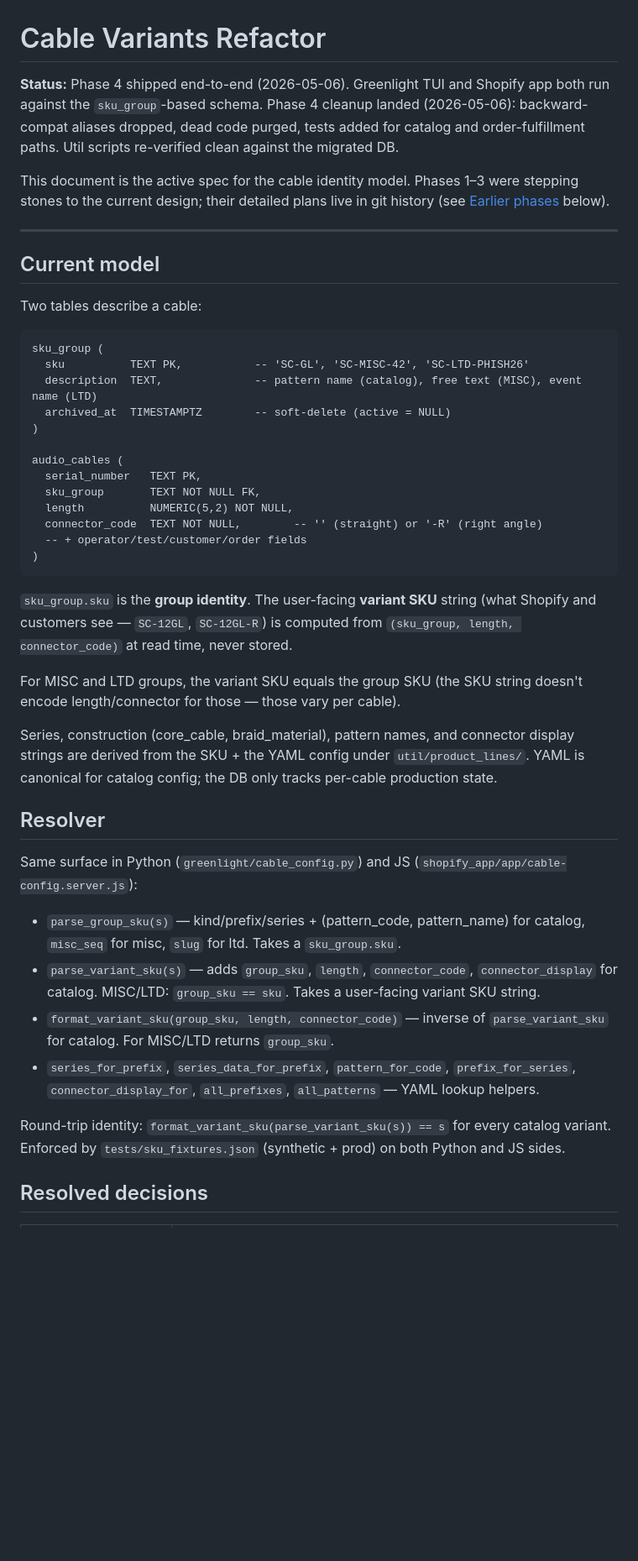
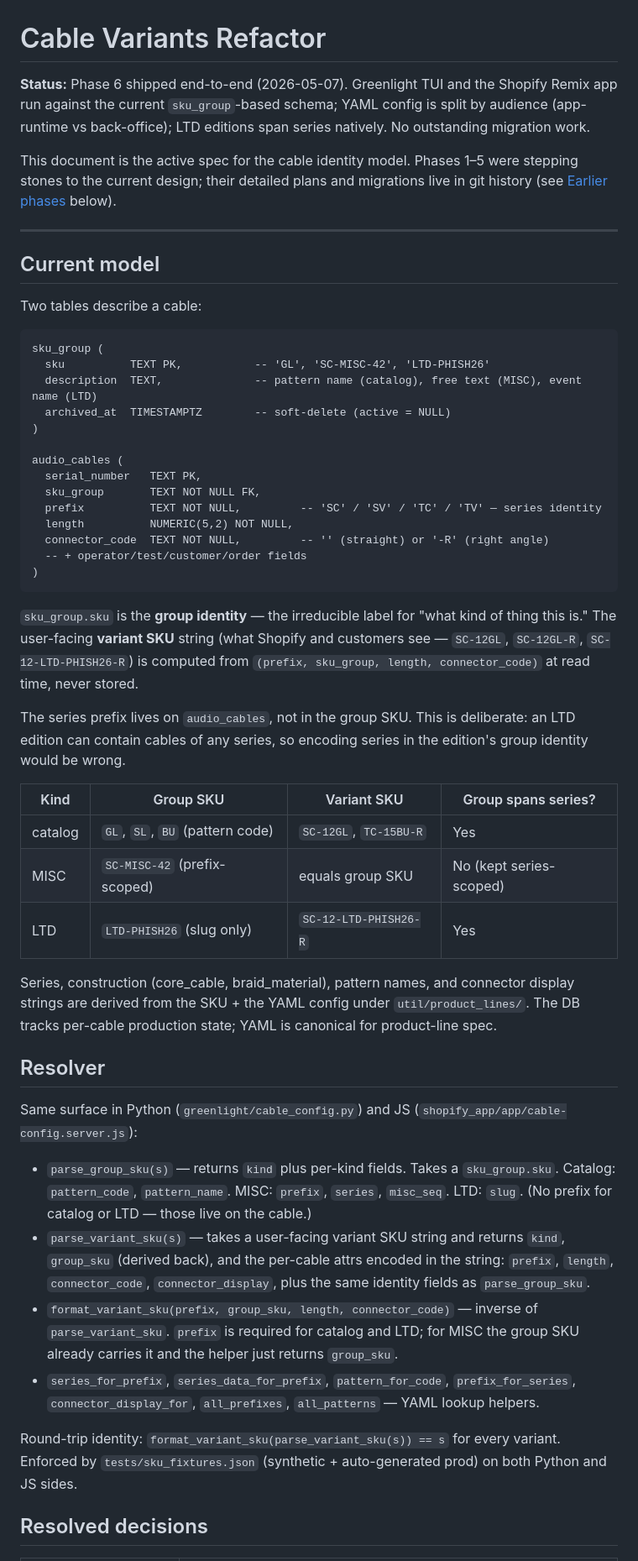
Before and after one commit to crunchywelch/sundial_greenlight, a Markdown page: docs/CABLE_VARIANTS_REFACTOR.md, the part around one of its changes. Shown at 84% size. Drawn GitHub-style; blank space fills up the shorter version.

````diff
--- a/docs/CABLE_VARIANTS_REFACTOR.md
+++ b/docs/CABLE_VARIANTS_REFACTOR.md
@@ -1,14 +1,13 @@
 # Cable Variants Refactor
 
-**Status:** Phase 4 shipped end-to-end (2026-05-06). Greenlight TUI and Shopify
-app both run against the `sku_group`-based schema. Phase 4 cleanup landed
-(2026-05-06): backward-compat aliases dropped, dead code purged, tests added
-for catalog and order-fulfillment paths. Util scripts re-verified clean
-against the migrated DB.
+**Status:** Phase 6 shipped end-to-end (2026-05-07). Greenlight TUI and the
+Shopify Remix app run against the current `sku_group`-based schema; YAML
+config is split by audience (app-runtime vs back-office); LTD editions
+span series natively. No outstanding migration work.
 
-This document is the active spec for the cable identity model. Phases 1–3
-were stepping stones to the current design; their detailed plans live in
-git history (see [Earlier phases](#earlier-phases) below).
+This document is the active spec for the cable identity model. Phases 1–5
+were stepping stones to the current design; their detailed plans and
+migrations live in git history (see [Earlier phases](#earlier-phases) below).
 
 ---
 
@@ -18,7 +17,7 @@ Two tables describe a cable:
 
 ```
 sku_group (
-  sku          TEXT PK,           -- 'SC-GL', 'SC-MISC-42', 'SC-LTD-PHISH26'
+  sku          TEXT PK,           -- 'GL', 'SC-MISC-42', 'LTD-PHISH26'
   description  TEXT,              -- pattern name (catalog), free text (MISC), event name (LTD)
   archived_at  TIMESTAMPTZ        -- soft-delete (active = NULL)
 )
@@ -26,43 +25,58 @@ sku_group (
 audio_cables (
   serial_number   TEXT PK,
   sku_group       TEXT NOT NULL FK,
+  prefix          TEXT NOT NULL,         -- 'SC' / 'SV' / 'TC' / 'TV' — series identity
   length          NUMERIC(5,2) NOT NULL,
-  connector_code  TEXT NOT NULL,        -- '' (straight) or '-R' (right angle)
+  connector_code  TEXT NOT NULL,         -- '' (straight) or '-R' (right angle)
   -- + operator/test/customer/order fields
 )
 ```
 
-`sku_group.sku` is the **group identity**. The user-facing **variant SKU**
-string (what Shopify and customers see — `SC-12GL`, `SC-12GL-R`) is computed
-from `(sku_group, length, connector_code)` at read time, never stored.
+`sku_group.sku` is the **group identity** — the irreducible label for "what
+kind of thing this is." The user-facing **variant SKU** string (what
+Shopify and customers see — `SC-12GL`, `SC-12GL-R`, `SC-12-LTD-PHISH26-R`)
+is computed from `(prefix, sku_group, length, connector_code)` at read
+time, never stored.
 
-For MISC and LTD groups, the variant SKU equals the group SKU (the SKU
-string doesn't encode length/connector for those — those vary per cable).
+The series prefix lives on `audio_cables`, not in the group SKU. This is
+deliberate: an LTD edition can contain cables of any series, so encoding
+series in the edition's group identity would be wrong.
+
+| Kind | Group SKU | Variant SKU | Group spans series? |
+|---|---|---|---|
+| catalog | `GL`, `SL`, `BU` (pattern code) | `SC-12GL`, `TC-15BU-R` | Yes |
+| MISC | `SC-MISC-42` (prefix-scoped) | equals group SKU | No (kept series-scoped) |
+| LTD | `LTD-PHISH26` (slug only) | `SC-12-LTD-PHISH26-R` | Yes |
 
 Series, construction (core_cable, braid_material), pattern names, and
-connector display strings are derived from the SKU + the YAML config under
-`util/product_lines/`. YAML is canonical for catalog config; the DB only
-tracks per-cable production state.
+connector display strings are derived from the SKU + the YAML config
+under `util/product_lines/`. The DB tracks per-cable production state;
+YAML is canonical for product-line spec.
 
 ## Resolver
 
 Same surface in Python (`greenlight/cable_config.py`) and JS
 (`shopify_app/app/cable-config.server.js`):
 
-- `parse_group_sku(s)` — kind/prefix/series + (pattern_code, pattern_name)
-  for catalog, `misc_seq` for misc, `slug` for ltd. Takes a `sku_group.sku`.
-- `parse_variant_sku(s)` — adds `group_sku`, `length`, `connector_code`,
-  `connector_display` for catalog. MISC/LTD: `group_sku == sku`. Takes a
-  user-facing variant SKU string.
-- `format_variant_sku(group_sku, length, connector_code)` — inverse of
-  `parse_variant_sku` for catalog. For MISC/LTD returns `group_sku`.
+- `parse_group_sku(s)` — returns `kind` plus per-kind fields. Takes a
+  `sku_group.sku`. Catalog: `pattern_code`, `pattern_name`. MISC:
+  `prefix`, `series`, `misc_seq`. LTD: `slug`. (No prefix for catalog or
+  LTD — those live on the cable.)
+- `parse_variant_sku(s)` — takes a user-facing variant SKU string and
+  returns `kind`, `group_sku` (derived back), and the per-cable attrs
+  encoded in the string: `prefix`, `length`, `connector_code`,
+  `connector_display`, plus the same identity fields as `parse_group_sku`.
+- `format_variant_sku(prefix, group_sku, length, connector_code)` —
+  inverse of `parse_variant_sku`. `prefix` is required for catalog and
+  LTD; for MISC the group SKU already carries it and the helper just
+  returns `group_sku`.
 - `series_for_prefix`, `series_data_for_prefix`, `pattern_for_code`,
   `prefix_for_series`, `connector_display_for`, `all_prefixes`,
   `all_patterns` — YAML lookup helpers.
 
 Round-trip identity: `format_variant_sku(parse_variant_sku(s)) == s` for
-every catalog variant. Enforced by `tests/sku_fixtures.json` (synthetic +
-prod) on both Python and JS sides.
+every variant. Enforced by `tests/sku_fixtures.json` (synthetic +
+auto-generated prod) on both Python and JS sides.
 
 ## Resolved decisions
 
````
Also changed, not shown: other parts of docs/CABLE_VARIANTS_REFACTOR.md (+106 -61 lines).
